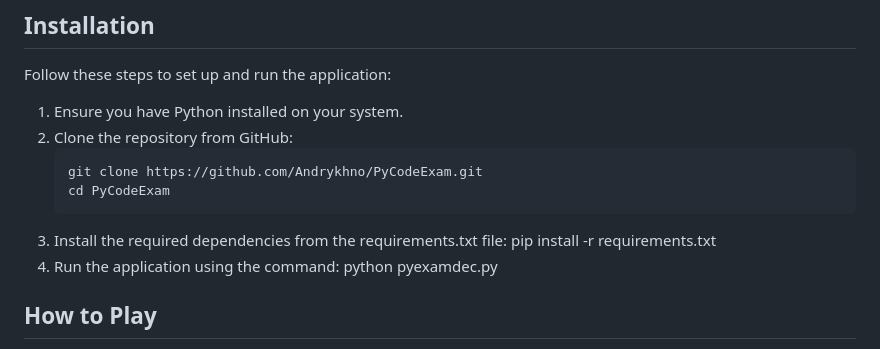
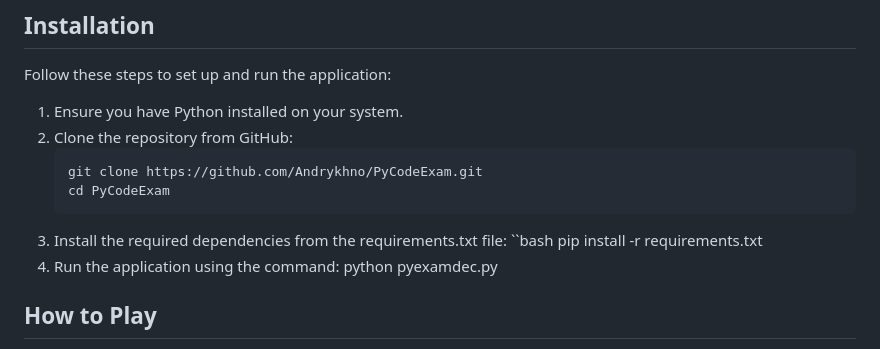
Before and after one commit to Andrykhno/PyCodeExam, a Markdown page: README.md, the part around the change. GitHub-like rendering.

Commit message:
Automatic commit

```diff
--- a/README.md
+++ b/README.md
@@ -46,6 +46,7 @@ Follow these steps to set up and run the application:
    git clone https://github.com/Andrykhno/PyCodeExam.git
    cd PyCodeExam
 3.	Install the required dependencies from the requirements.txt file:
+   ``bash
    pip install -r requirements.txt
 4.	Run the application using the command:
    python pyexamdec.py
```
